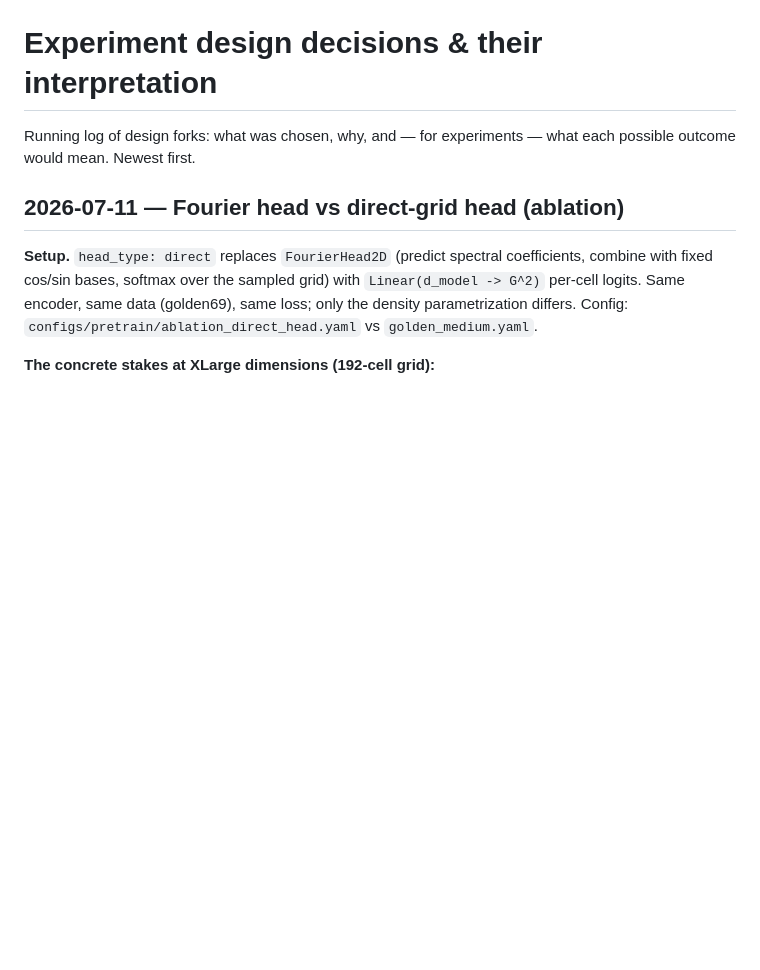
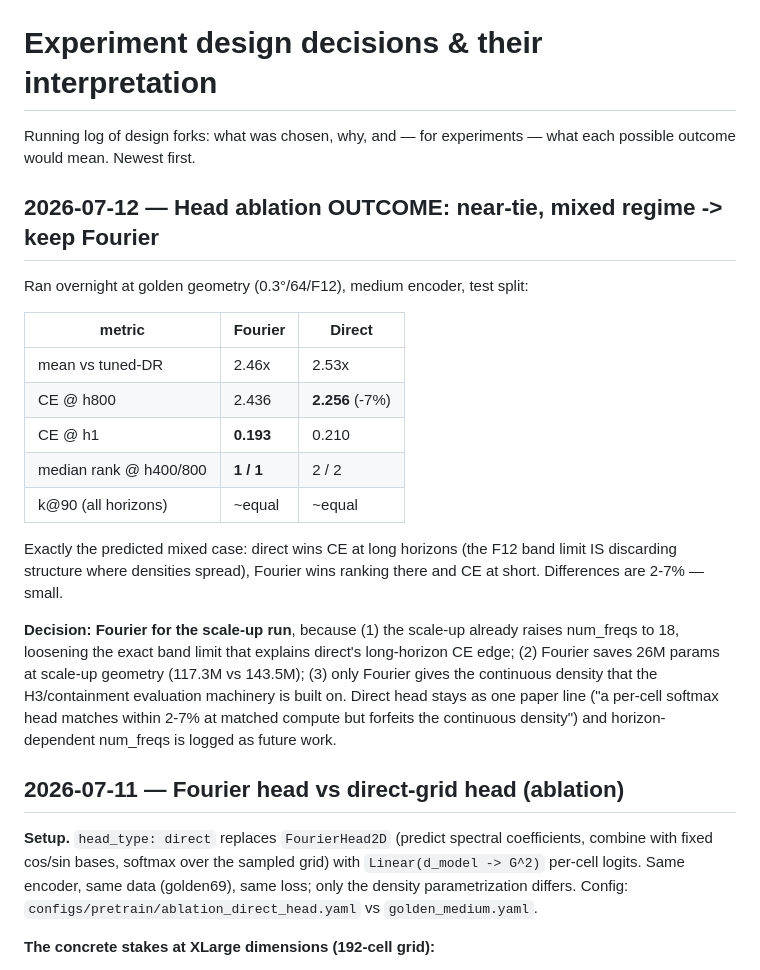
Before and after one commit to saulpingerman/track-fm, a Markdown page: docs/DECISIONS.md, the part around the change. Rendered like a GitHub page; blank space fills up the shorter version.

Commit message:
DECISIONS: head ablation outcome — mixed regime, Fourier retained for scale-up

```diff
--- a/docs/DECISIONS.md
+++ b/docs/DECISIONS.md
@@ -2,6 +2,31 @@
 
 Running log of design forks: what was chosen, why, and — for experiments —
 what each possible outcome would mean. Newest first.
+
+## 2026-07-12 — Head ablation OUTCOME: near-tie, mixed regime -> keep Fourier
+
+Ran overnight at golden geometry (0.3°/64/F12), medium encoder, test split:
+
+| metric | Fourier | Direct |
+|---|---|---|
+| mean vs tuned-DR | 2.46x | 2.53x |
+| CE @ h800 | 2.436 | **2.256** (-7%) |
+| CE @ h1 | **0.193** | 0.210 |
+| median rank @ h400/800 | **1 / 1** | 2 / 2 |
+| k@90 (all horizons) | ~equal | ~equal |
+
+Exactly the predicted mixed case: direct wins CE at long horizons (the F12
+band limit IS discarding structure where densities spread), Fourier wins
+ranking there and CE at short. Differences are 2-7% — small.
+
+**Decision: Fourier for the scale-up run**, because (1) the scale-up
+already raises num_freqs to 18, loosening the exact band limit that
+explains direct's long-horizon CE edge; (2) Fourier saves 26M params at
+scale-up geometry (117.3M vs 143.5M); (3) only Fourier gives the
+continuous density that the H3/containment evaluation machinery is built
+on. Direct head stays as one paper line ("a per-cell softmax head matches
+within 2-7% at matched compute but forfeits the continuous density") and
+horizon-dependent num_freqs is logged as future work.
 
 ## 2026-07-11 — Fourier head vs direct-grid head (ablation)
 
```
